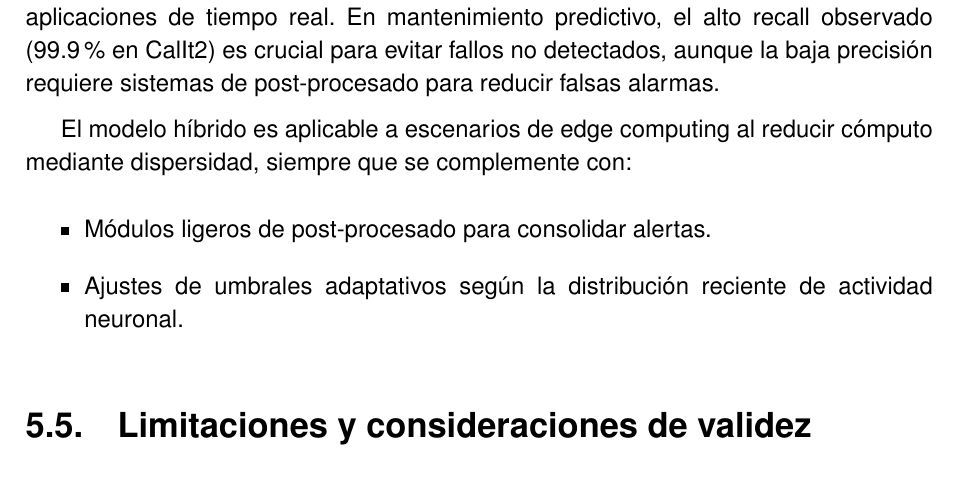
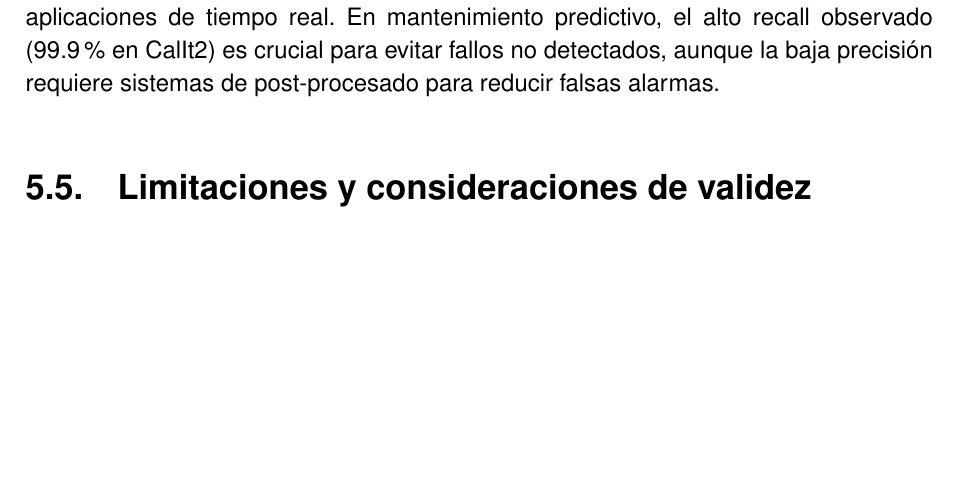
Before and after one commit to JGS9515/tfm_doc, a LaTeX thesis (main.tex, which reads Capitulos/5-Conclusiones/Conclusiones.tex): part of page 72 of 81, cut so that both start at the same text, the shorter picture padded with empty space. Compiled offline with pdfLaTeX.

Commit message:
Update Conclusiones.tex

```diff
--- a/Capitulos/5-Conclusiones/Conclusiones.tex
+++ b/Capitulos/5-Conclusiones/Conclusiones.tex
@@ -57,11 +57,6 @@ En CalIt2, Optuna seleccionó repetidamente kernels \texttt{mexican\_hat} y \tex
 \subsection{Implicaciones prácticas}
 El modelo híbrido desarrollado tiene potencial para aplicaciones reales de mantenimiento predictivo y monitorización IoT, especialmente en entornos con restricciones energéticas. La arquitectura basada en impulsos discretos es naturalmente compatible con hardware neuromórfico de bajo consumo y su naturaleza dispersa sugiere que podría procesarse de forma eficiente, aunque habría que hacer mediciones específicas de rendimiento temporal para validar su viabilidad en aplicaciones de tiempo real. En mantenimiento predictivo, el alto recall observado (99.9\% en CalIt2) es crucial para evitar fallos no detectados, aunque la baja precisión requiere sistemas de post-procesado para reducir falsas alarmas.
 
-El modelo híbrido es aplicable a escenarios de edge computing al reducir cómputo mediante dispersidad, siempre que se complemente con:
-\begin{itemize}
-    \item Módulos ligeros de post-procesado para consolidar alertas.
-    \item Ajustes de umbrales adaptativos según la distribución reciente de actividad neuronal.
-\end{itemize}
 
 \section{Limitaciones y consideraciones de validez}
 \subsection{Limitaciones experimentales}
```
